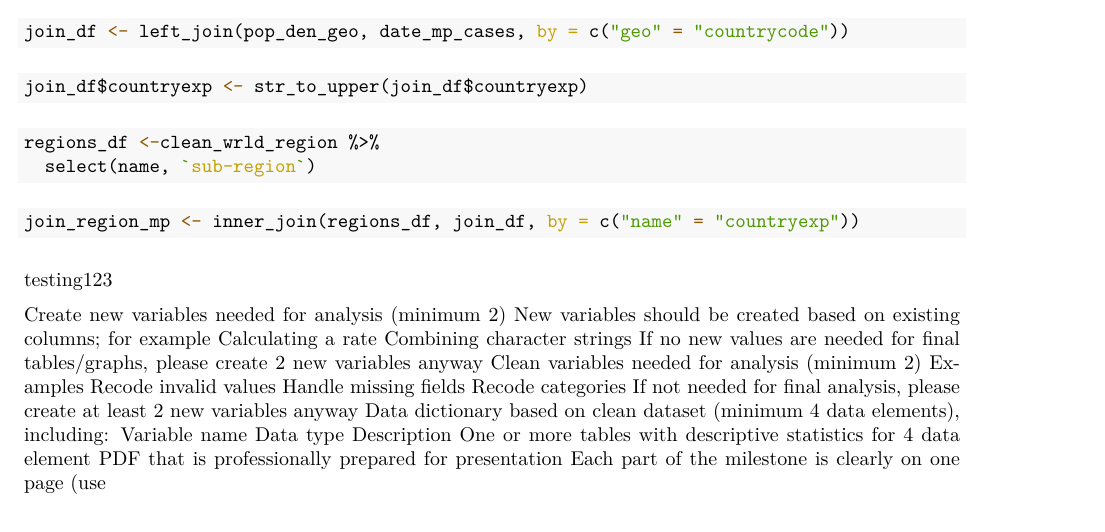
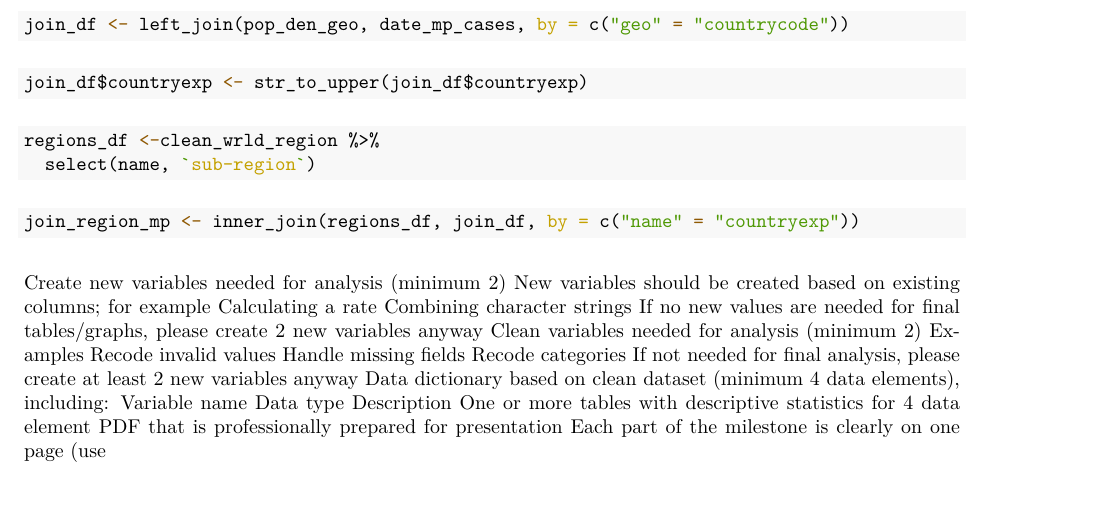
Before and after one commit to NakitaN/r_for_ph_monkeypox, an R Markdown document (monkey_pox.Rmd): part of page 7 of 8, cut so that both start at the same text. The pictures show the output file monkey_pox.pdf that the author committed with the source.

Commit message:
remove test message

````diff
--- a/monkey_pox.Rmd
+++ b/monkey_pox.Rmd
@@ -145,7 +145,7 @@ regions_df <-clean_wrld_region %>%
 join_region_mp <- inner_join(regions_df, join_df, by = c("name" = "countryexp"))
 ```
 
-testing123
+
 
 Create new variables needed for analysis (minimum 2)
 New variables should be created based on existing columns; for example
````
Also changed, not shown: monkey_pox.pdf.
